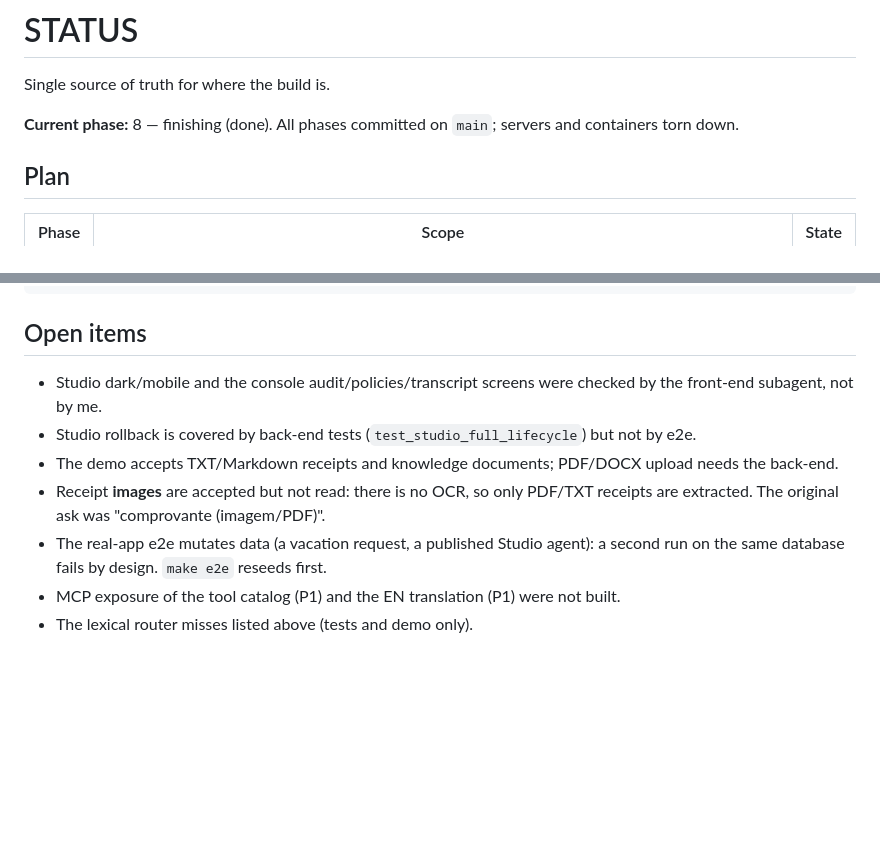
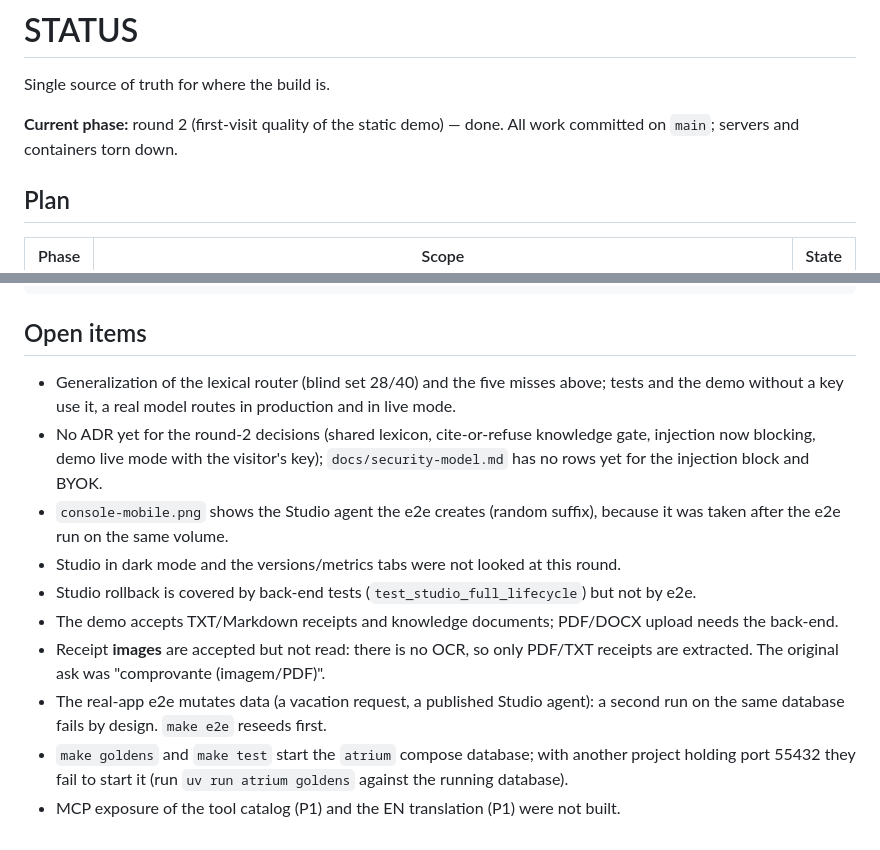
Before and after one commit to luccapinto/people-agents, a Markdown page: STATUS.md, 2 parts joined by grey strips. GitHub-like rendering; blank space fills up the shorter version.

```diff
--- a/STATUS.md
+++ b/STATUS.md
@@ -2,7 +2,8 @@
 
 Single source of truth for where the build is.
 
-**Current phase:** 8 — finishing (done). All phases committed on `main`; servers and containers torn down.
+**Current phase:** round 2 (first-visit quality of the static demo) — done. All work committed on
+`main`; servers and containers torn down.
 
 ## Plan
 
@@ -83,13 +91,20 @@ docker compose -p atrium -f deploy/docker-compose.yml down
 
 ## Open items
 
-- Studio dark/mobile and the console audit/policies/transcript screens were checked by the front-end
-  subagent, not by me.
+- Generalization of the lexical router (blind set 28/40) and the five misses above; tests and the
+  demo without a key use it, a real model routes in production and in live mode.
+- No ADR yet for the round-2 decisions (shared lexicon, cite-or-refuse knowledge gate, injection
+  now blocking, demo live mode with the visitor's key); `docs/security-model.md` has no rows yet for
+  the injection block and BYOK.
+- `console-mobile.png` shows the Studio agent the e2e creates (random suffix), because it was taken
+  after the e2e run on the same volume.
+- Studio in dark mode and the versions/metrics tabs were not looked at this round.
 - Studio rollback is covered by back-end tests (`test_studio_full_lifecycle`) but not by e2e.
 - The demo accepts TXT/Markdown receipts and knowledge documents; PDF/DOCX upload needs the back-end.
 - Receipt **images** are accepted but not read: there is no OCR, so only PDF/TXT receipts are
   extracted. The original ask was "comprovante (imagem/PDF)".
 - The real-app e2e mutates data (a vacation request, a published Studio agent): a second run on the
   same database fails by design. `make e2e` reseeds first.
+- `make goldens` and `make test` start the `atrium` compose database; with another project holding
+  port 55432 they fail to start it (run `uv run atrium goldens` against the running database).
 - MCP exposure of the tool catalog (P1) and the EN translation (P1) were not built.
-- The lexical router misses listed above (tests and demo only).
```
Also changed, not shown: other parts of STATUS.md (+36 -29 lines).
